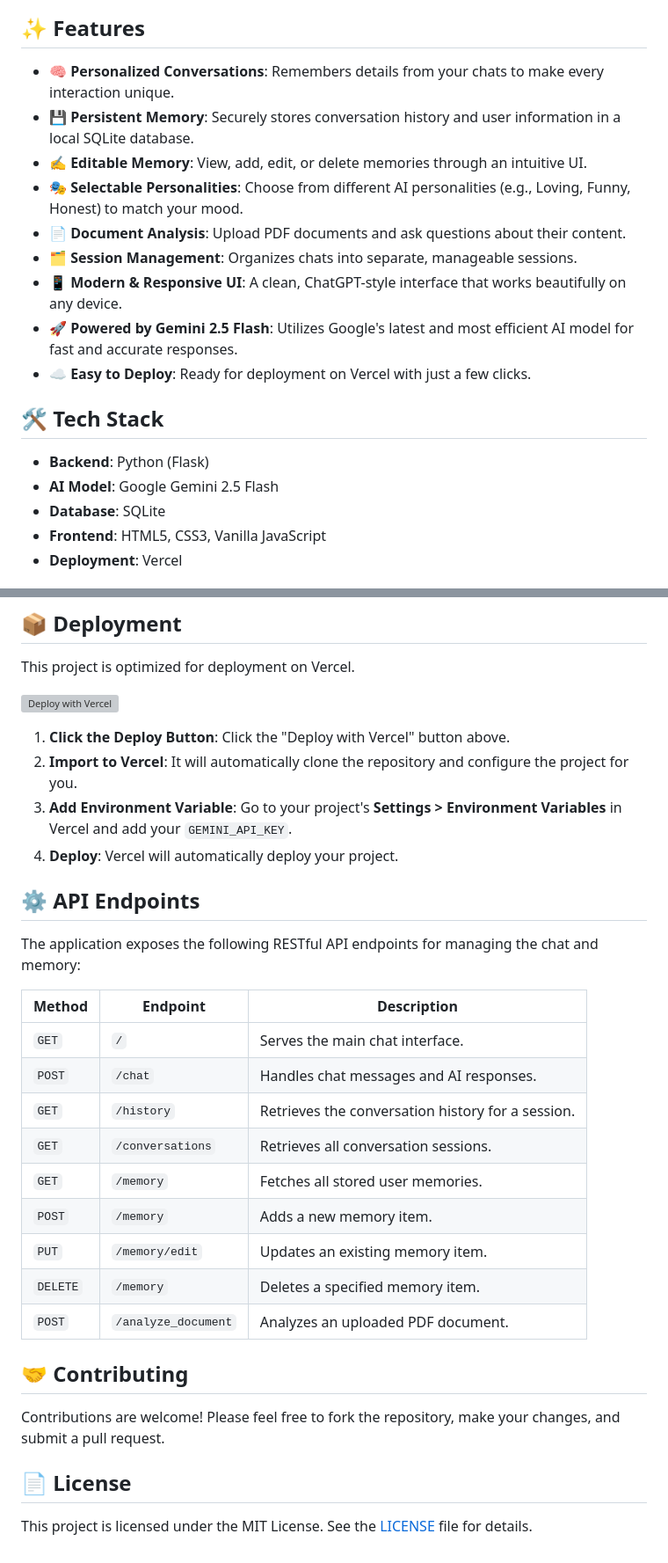
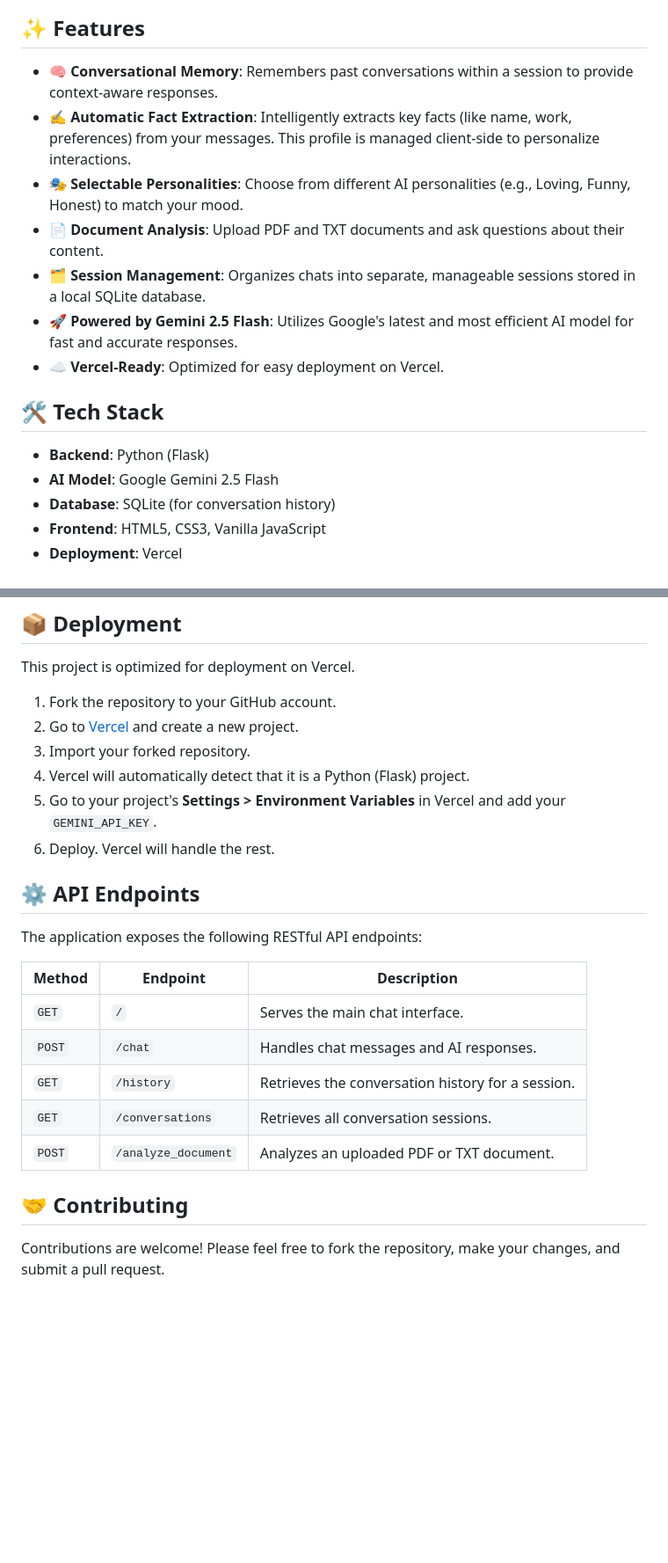
Before and after one commit to toprathamesh/youraifriend, a Markdown page: README.md, 2 parts joined by grey strips. Shown: that part at 88% size. Rendered like a GitHub page; blank space fills up the shorter version; grey boxes are pictures that could not be loaded.

Commit message:
docs: improve and correct README.md

```diff
--- a/README.md
+++ b/README.md
@@ -20,21 +10,19 @@
 
 ## ✨ Features
 
-- **🧠 Personalized Conversations**: Remembers details from your chats to make every interaction unique.
-- **💾 Persistent Memory**: Securely stores conversation history and user information in a local SQLite database.
-- **✍️ Editable Memory**: View, add, edit, or delete memories through an intuitive UI.
+- **🧠 Conversational Memory**: Remembers past conversations within a session to provide context-aware responses.
+- **✍️ Automatic Fact Extraction**: Intelligently extracts key facts (like name, work, preferences) from your messages. This profile is managed client-side to personalize interactions.
 - **🎭 Selectable Personalities**: Choose from different AI personalities (e.g., Loving, Funny, Honest) to match your mood.
-- **📄 Document Analysis**: Upload PDF documents and ask questions about their content.
-- **🗂️ Session Management**: Organizes chats into separate, manageable sessions.
-- **📱 Modern & Responsive UI**: A clean, ChatGPT-style interface that works beautifully on any device.
+- **📄 Document Analysis**: Upload PDF and TXT documents and ask questions about their content.
+- **🗂️ Session Management**: Organizes chats into separate, manageable sessions stored in a local SQLite database.
 - **🚀 Powered by Gemini 2.5 Flash**: Utilizes Google's latest and most efficient AI model for fast and accurate responses.
-- **☁️ Easy to Deploy**: Ready for deployment on Vercel with just a few clicks.
+- **☁️ Vercel-Ready**: Optimized for easy deployment on Vercel.
 
 ## 🛠️ Tech Stack
 
 - **Backend**: Python (Flask)
 - **AI Model**: Google Gemini 2.5 Flash
-- **Database**: SQLite
+- **Database**: SQLite (for conversation history)
 - **Frontend**: HTML5, CSS3, Vanilla JavaScript
 - **Deployment**: Vercel
 
@@ -76,16 +64,16 @@ Follow these steps to set up and run the project locally.
 
 This project is optimized for deployment on Vercel.
 
-[![Deploy with Vercel](https://vercel.com/button)](https://vercel.com/new/clone?repository-url=https%3A%2F%2Fgithub.com%2FTavishi-Ananad%2FYour-AI-Friend)
-
-1.  **Click the Deploy Button**: Click the "Deploy with Vercel" button above.
-2.  **Import to Vercel**: It will automatically clone the repository and configure the project for you.
-3.  **Add Environment Variable**: Go to your project's **Settings > Environment Variables** in Vercel and add your `GEMINI_API_KEY`.
-4.  **Deploy**: Vercel will automatically deploy your project.
+1.  Fork the repository to your GitHub account.
+2.  Go to [Vercel](https://vercel.com) and create a new project.
+3.  Import your forked repository.
+4.  Vercel will automatically detect that it is a Python (Flask) project.
+5.  Go to your project's **Settings > Environment Variables** in Vercel and add your `GEMINI_API_KEY`.
+6.  Deploy. Vercel will handle the rest.
 
 ## ⚙️ API Endpoints
 
-The application exposes the following RESTful API endpoints for managing the chat and memory:
+The application exposes the following RESTful API endpoints:
 
 | Method   | Endpoint              | Description                                        |
 |----------|-----------------------|----------------------------------------------------|
@@ -93,17 +81,8 @@ The application exposes the following RESTful API endpoints for managing the cha
 | `POST`   | `/chat`               | Handles chat messages and AI responses.            |
 | `GET`    | `/history`            | Retrieves the conversation history for a session.  |
 | `GET`    | `/conversations`      | Retrieves all conversation sessions.               |
-| `GET`    | `/memory`             | Fetches all stored user memories.                  |
-| `POST`   | `/memory`             | Adds a new memory item.                            |
-| `PUT`    | `/memory/edit`        | Updates an existing memory item.                   |
-| `DELETE` | `/memory`             | Deletes a specified memory item.                   |
-| `POST`   | `/analyze_document`   | Analyzes an uploaded PDF document.                 |
-
+| `POST`   | `/analyze_document`   | Analyzes an uploaded PDF or TXT document.          |
 
 ## 🤝 Contributing
 
 Contributions are welcome! Please feel free to fork the repository, make your changes, and submit a pull request.
-
-## 📄 License
-
-This project is licensed under the MIT License. See the [LICENSE](LICENSE) file for details.
```
Also changed, not shown: other parts of README.md (+7 -17 lines).
